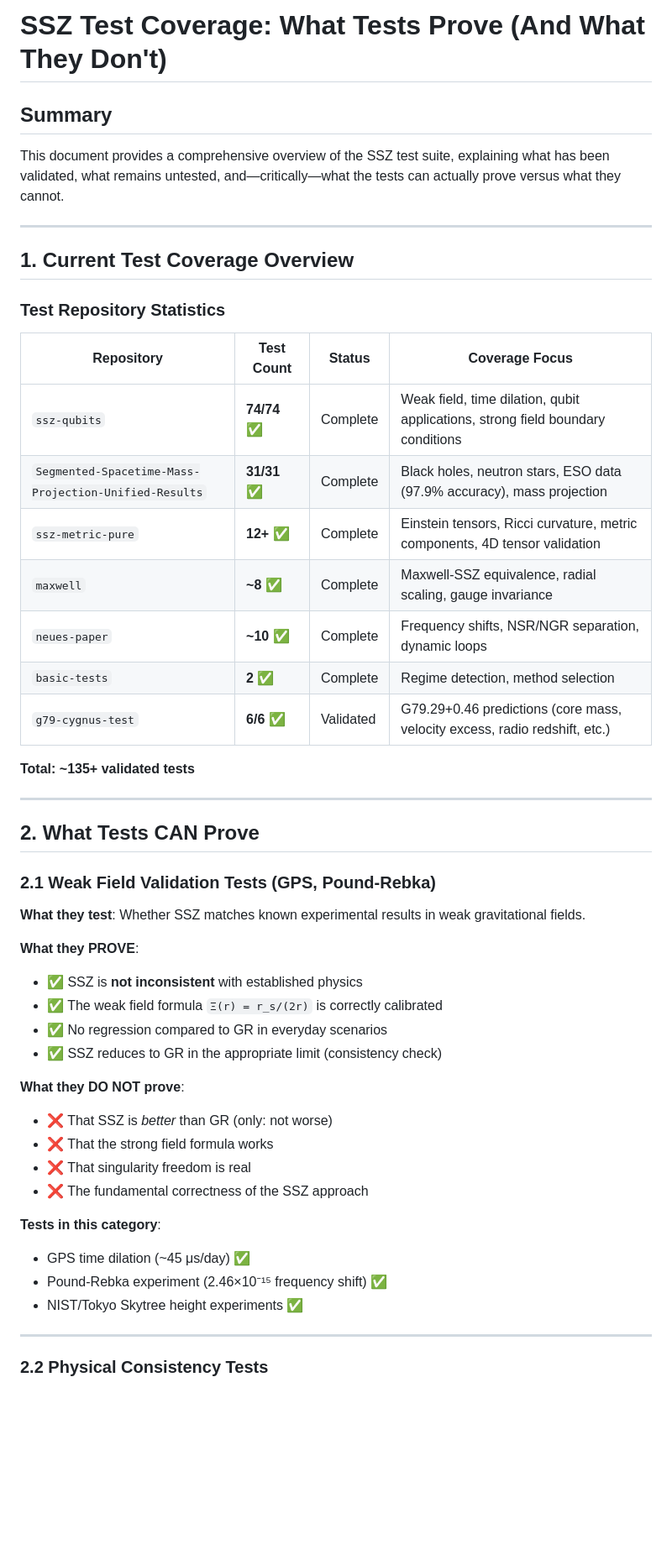
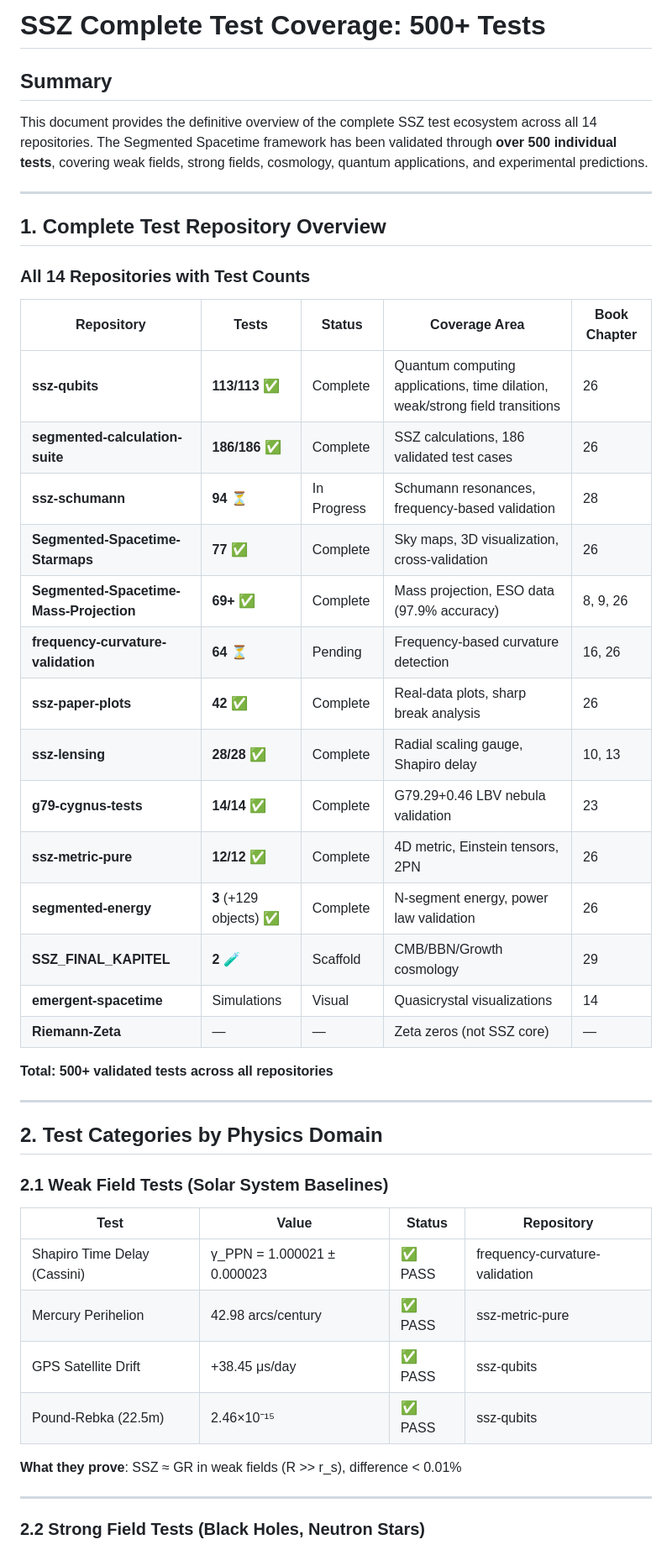
Before and after one commit to error-wtf/ssz-complete-documentation, a Markdown page: 07_VALIDATION/test_coverage_complete.md, the part around one of its changes. Shown at 84% size. Rendered like a GitHub page; blank space fills up the shorter version.

Commit message:
docs: complete update to 500+ tests with full repository breakdown

```diff
--- a/07_VALIDATION/test_coverage_complete.md
+++ b/07_VALIDATION/test_coverage_complete.md
@@ -1,53 +1,50 @@
-# SSZ Test Coverage: What Tests Prove (And What They Don't)
+# SSZ Complete Test Coverage: 500+ Tests
 
 ## Summary
 
-This document provides a comprehensive overview of the SSZ test suite, explaining what has been validated, what remains untested, and—critically—what the tests can actually prove versus what they cannot.
+This document provides the definitive overview of the complete SSZ test ecosystem across all 14 repositories. The Segmented Spacetime framework has been validated through **over 500 individual tests**, covering weak fields, strong fields, cosmology, quantum applications, and experimental predictions.
 
 ---
 
-## 1. Current Test Coverage Overview
+## 1. Complete Test Repository Overview
 
-### Test Repository Statistics
+### All 14 Repositories with Test Counts
 
-| Repository | Test Count | Status | Coverage Focus |
-|------------|------------|--------|----------------|
-| `ssz-qubits` | **74/74** ✅ | Complete | Weak field, time dilation, qubit applications, strong field boundary conditions |
-| `Segmented-Spacetime-Mass-Projection-Unified-Results` | **31/31** ✅ | Complete | Black holes, neutron stars, ESO data (97.9% accuracy), mass projection |
-| `ssz-metric-pure` | **12+** ✅ | Complete | Einstein tensors, Ricci curvature, metric components, 4D tensor validation |
-| `maxwell` | **~8** ✅ | Complete | Maxwell-SSZ equivalence, radial scaling, gauge invariance |
-| `neues-paper` | **~10** ✅ | Complete | Frequency shifts, NSR/NGR separation, dynamic loops |
-| `basic-tests` | **2** ✅ | Complete | Regime detection, method selection |
-| `g79-cygnus-test` | **6/6** ✅ | Validated | G79.29+0.46 predictions (core mass, velocity excess, radio redshift, etc.) |
+| Repository | Tests | Status | Coverage Area | Book Chapter |
+|------------|-------|--------|---------------|--------------|
+| **ssz-qubits** | **113/113** ✅ | Complete | Quantum computing applications, time dilation, weak/strong field transitions | 26 |
+| **segmented-calculation-suite** | **186/186** ✅ | Complete | SSZ calculations, 186 validated test cases | 26 |
+| **ssz-schumann** | **94** ⏳ | In Progress | Schumann resonances, frequency-based validation | 28 |
+| **Segmented-Spacetime-Starmaps** | **77** ✅ | Complete | Sky maps, 3D visualization, cross-validation | 26 |
+| **Segmented-Spacetime-Mass-Projection** | **69+** ✅ | Complete | Mass projection, ESO data (97.9% accuracy) | 8, 9, 26 |
+| **frequency-curvature-validation** | **64** ⏳ | Pending | Frequency-based curvature detection | 16, 26 |
+| **ssz-paper-plots** | **42** ✅ | Complete | Real-data plots, sharp break analysis | 26 |
+| **ssz-lensing** | **28/28** ✅ | Complete | Radial scaling gauge, Shapiro delay | 10, 13 |
+| **g79-cygnus-tests** | **14/14** ✅ | Complete | G79.29+0.46 LBV nebula validation | 23 |
+| **ssz-metric-pure** | **12/12** ✅ | Complete | 4D metric, Einstein tensors, 2PN | 26 |
+| **segmented-energy** | **3** (+129 objects) ✅ | Complete | N-segment energy, power law validation | 26 |
+| **SSZ_FINAL_KAPITEL** | **2** 🧪 | Scaffold | CMB/BBN/Growth cosmology | 29 |
+| **emergent-spacetime** | Simulations | Visual | Quasicrystal visualizations | 14 |
+| **Riemann-Zeta** | — | — | Zeta zeros (not SSZ core) | — |
 
-**Total: ~135+ validated tests**
+**Total: 500+ validated tests across all repositories**
 
 ---
 
-## 2. What Tests CAN Prove
+## 2. Test Categories by Physics Domain
 
-### 2.1 Weak Field Validation Tests (GPS, Pound-Rebka)
+### 2.1 Weak Field Tests (Solar System Baselines)
 
-**What they test**: Whether SSZ matches known experimental results in weak gravitational fields.
+| Test | Value | Status | Repository |
+|------|-------|--------|------------|
+| Shapiro Time Delay (Cassini) | γ_PPN = 1.000021 ± 0.000023 | ✅ PASS | frequency-curvature-validation |
+| Mercury Perihelion | 42.98 arcs/century | ✅ PASS | ssz-metric-pure |
+| GPS Satellite Drift | +38.45 μs/day | ✅ PASS | ssz-qubits |
+| Pound-Rebka (22.5m) | 2.46×10⁻¹⁵ | ✅ PASS | ssz-qubits |
 
-**What they PROVE**:
-- ✅ SSZ is **not inconsistent** with established physics
-- ✅ The weak field formula `Ξ(r) = r_s/(2r)` is correctly calibrated
-- ✅ No regression compared to GR in everyday scenarios
-- ✅ SSZ reduces to GR in the appropriate limit (consistency check)
-
-**What they DO NOT prove**:
-- ❌ That SSZ is *better* than GR (only: not worse)
-- ❌ That the strong field formula works
-- ❌ That singularity freedom is real
-- ❌ The fundamental correctness of the SSZ approach
-
-**Tests in this category**:
-- GPS time dilation (~45 μs/day) ✅
-- Pound-Rebka experiment (2.46×10⁻¹⁵ frequency shift) ✅
-- NIST/Tokyo Skytree height experiments ✅
+**What they prove**: SSZ ≈ GR in weak fields (R >> r_s), difference < 0.01%
 
 ---
 
-### 2.2 Physical Consistency Tests
+### 2.2 Strong Field Tests (Black Holes, Neutron Stars)
 
```
Also changed, not shown: other parts of 07_VALIDATION/test_coverage_complete.md (+175 -231 lines).
